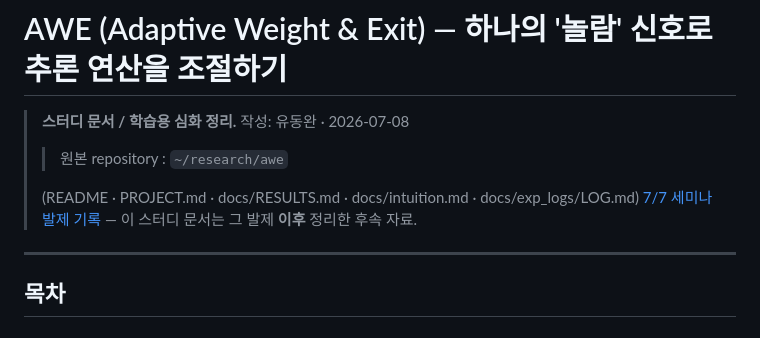
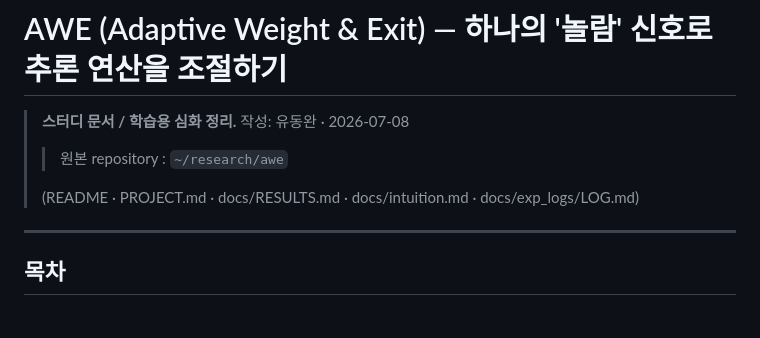
Before and after one commit to peradura/awe, a Markdown page: docs/study/20260708-awe-adaptive-weight-and-exit.md, the part around the change. Rendered like a GitHub page.

Commit message:
docs/study: drop seminar reference from the copied study doc
The repo copy is standalone; the ../seminar/ link pointed outside the repo.

Co-Authored-By: Claude Opus 4.8 (1M context) <noreply@anthropic.com>

```diff
--- a/docs/study/20260708-awe-adaptive-weight-and-exit.md
+++ b/docs/study/20260708-awe-adaptive-weight-and-exit.md
@@ -5,7 +5,6 @@
 >> 원본 repository : `~/research/awe`
 >
 >(README · PROJECT.md · docs/RESULTS.md · docs/intuition.md · docs/exp_logs/LOG.md)
->[7/7 세미나 발제 기록](../seminar/07월07일-추론시점컴퓨트-적응가중치와조기종료.md) — 이 스터디 문서는 그 발제 **이후** 정리한 후속 자료.
 
 ---
 
```
